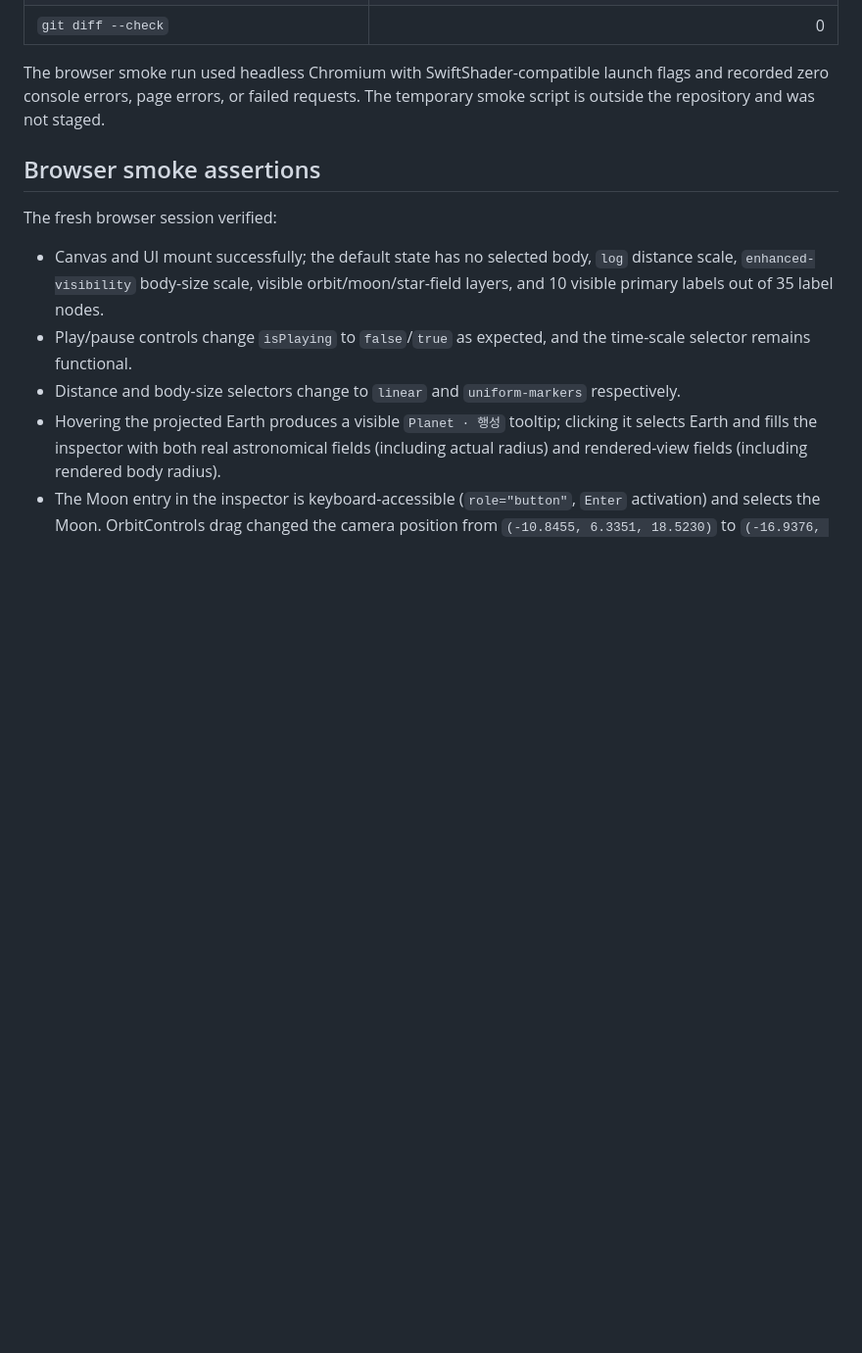
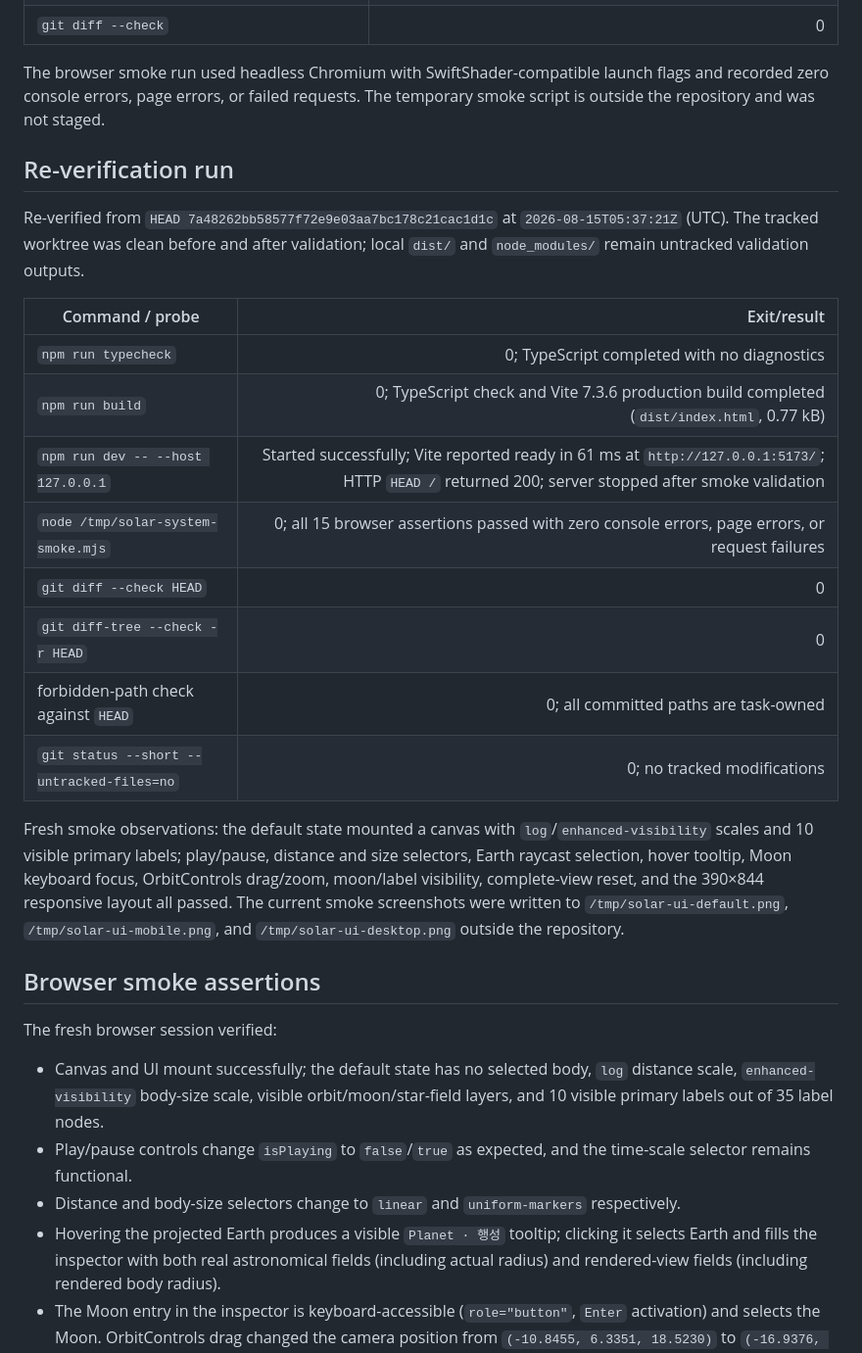
Before and after one commit to plainOldCode/solar-system-by-gpt.5.6-luna-max, a Markdown page: evidence/task-03-ui-validation.md, the part around the change. Shown at 98% size. GitHub-like rendering; blank space fills up the shorter version.

Commit message:
docs: record solar system UI revalidation

```diff
--- a/evidence/task-03-ui-validation.md
+++ b/evidence/task-03-ui-validation.md
@@ -20,6 +20,23 @@ Owned implementation paths are `src/ui/**`, `src/styles/**`, and this evidence f
 | `git diff --check` | 0 |
 
 The browser smoke run used headless Chromium with SwiftShader-compatible launch flags and recorded zero console errors, page errors, or failed requests. The temporary smoke script is outside the repository and was not staged.
+
+## Re-verification run
+
+Re-verified from `HEAD 7a48262bb58577f72e9e03aa7bc178c21cac1d1c` at `2026-08-15T05:37:21Z` (UTC). The tracked worktree was clean before and after validation; local `dist/` and `node_modules/` remain untracked validation outputs.
+
+| Command / probe | Exit/result |
+| --- | ---: |
+| `npm run typecheck` | 0; TypeScript completed with no diagnostics |
+| `npm run build` | 0; TypeScript check and Vite 7.3.6 production build completed (`dist/index.html`, 0.77 kB) |
+| `npm run dev -- --host 127.0.0.1` | Started successfully; Vite reported ready in 61 ms at `http://127.0.0.1:5173/`; HTTP `HEAD /` returned 200; server stopped after smoke validation |
+| `node /tmp/solar-system-smoke.mjs` | 0; all 15 browser assertions passed with zero console errors, page errors, or request failures |
+| `git diff --check HEAD` | 0 |
+| `git diff-tree --check -r HEAD` | 0 |
+| forbidden-path check against `HEAD` | 0; all committed paths are task-owned |
+| `git status --short --untracked-files=no` | 0; no tracked modifications |
+
+Fresh smoke observations: the default state mounted a canvas with `log`/`enhanced-visibility` scales and 10 visible primary labels; play/pause, distance and size selectors, Earth raycast selection, hover tooltip, Moon keyboard focus, OrbitControls drag/zoom, moon/label visibility, complete-view reset, and the 390×844 responsive layout all passed. The current smoke screenshots were written to `/tmp/solar-ui-default.png`, `/tmp/solar-ui-mobile.png`, and `/tmp/solar-ui-desktop.png` outside the repository.
 
 ## Browser smoke assertions
 
```
